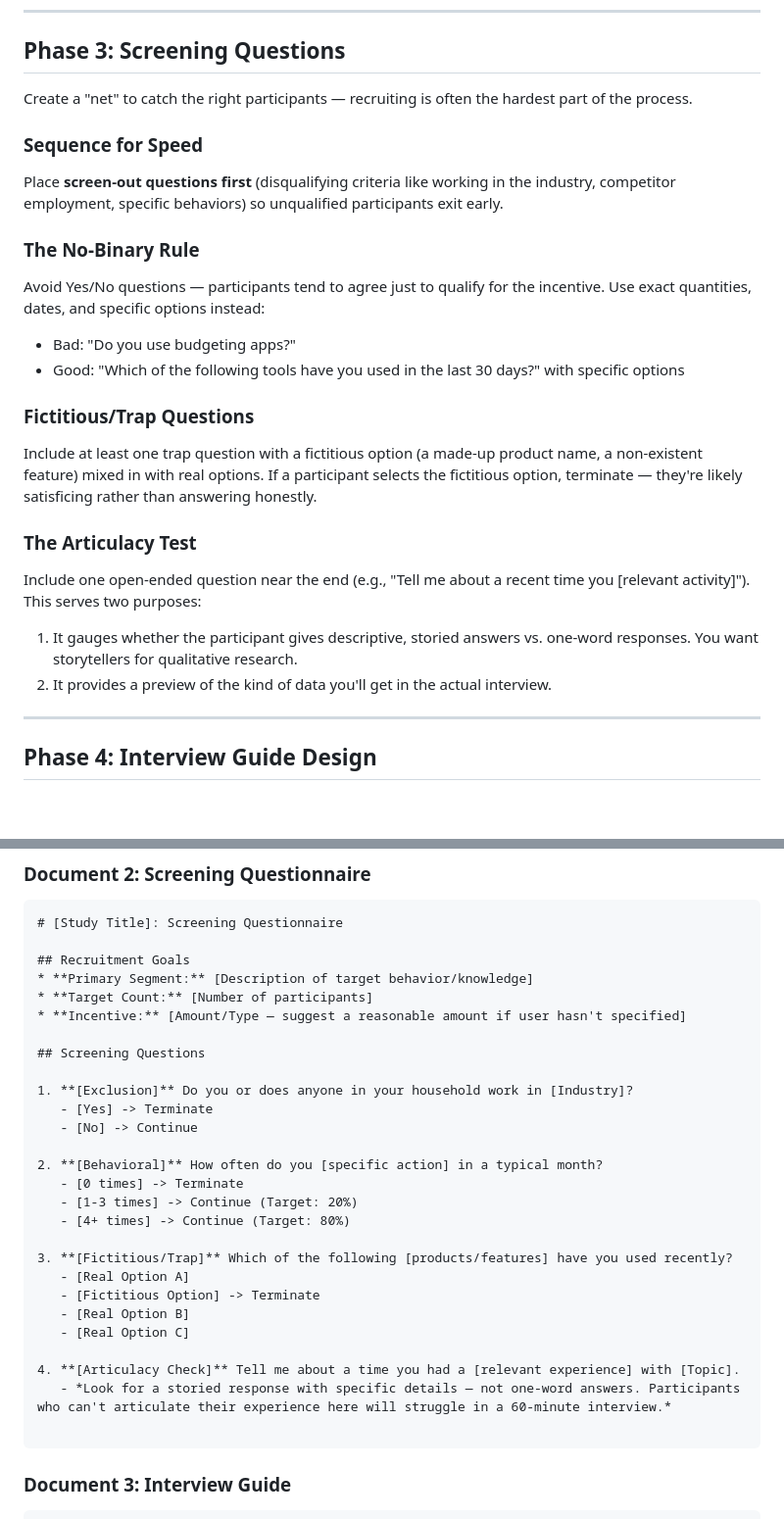
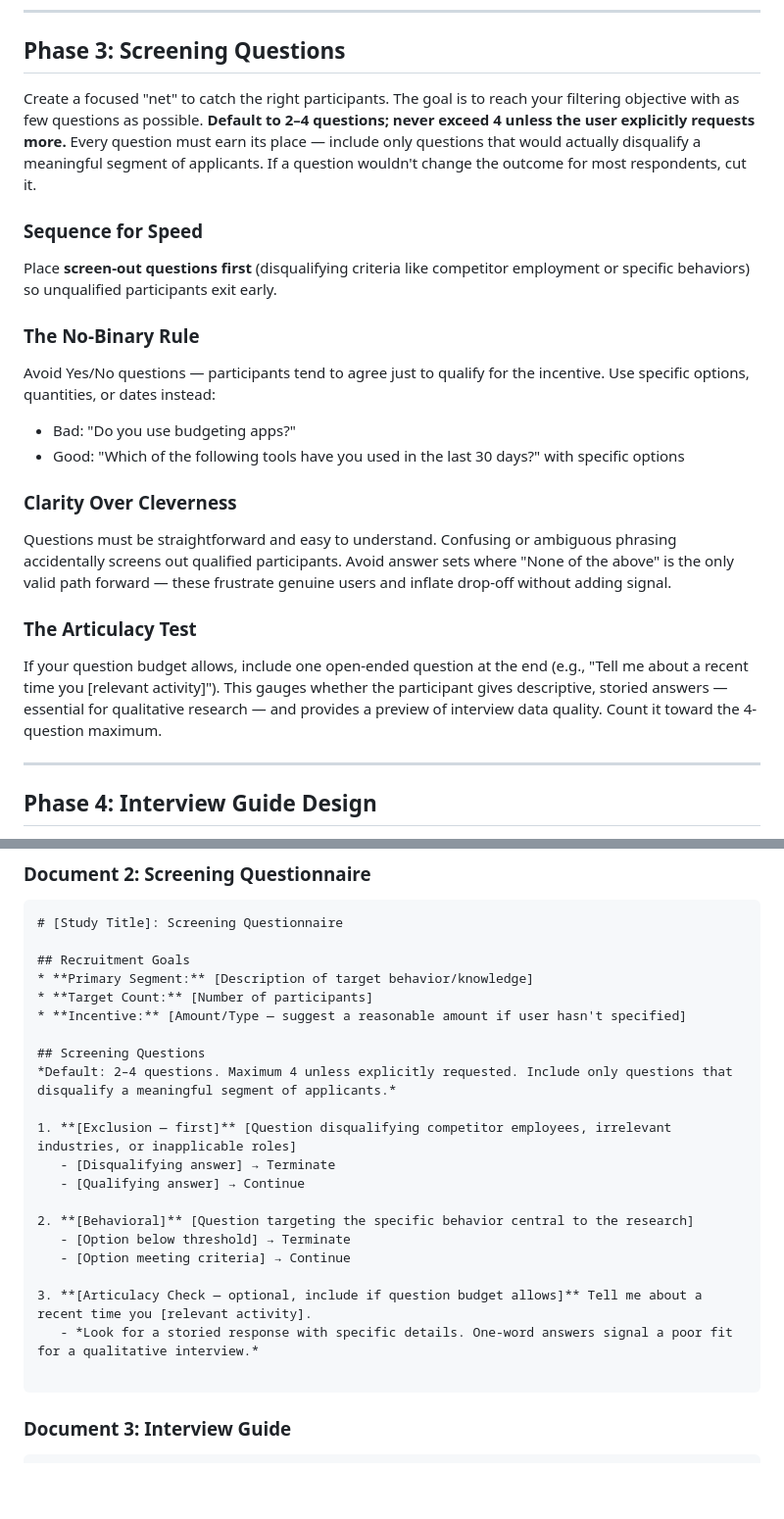
Before and after one commit to cookiy-ai/user-research-skill, a Markdown page: references/qualitative-research-planner/qualitative-research-planner.md, 2 parts joined by grey strips. Shown at 98% size. Drawn GitHub-style; blank space fills up the shorter version.

Commit message:
refactor(screener): enforce 2–4 question limit and simplify screening rules (#49)
Caps screening questions at 2–4 by default, removes the fictitious/trap
question requirement, adds a "Clarity Over Cleverness" rule, makes the
articulacy check optional within the question budget, and updates the
pre-delivery checklist to match.

Co-authored-by: Claude Sonnet 4.6 <noreply@anthropic.com>

````diff
--- a/references/qualitative-research-planner/qualitative-research-planner.md
+++ b/references/qualitative-research-planner/qualitative-research-planner.md
@@ -86,23 +86,21 @@ Demographics matter only when the research question is specifically about demogr
 
 ## Phase 3: Screening Questions
 
-Create a "net" to catch the right participants — recruiting is often the hardest part of the process.
+Create a focused "net" to catch the right participants. The goal is to reach your filtering objective with as few questions as possible. **Default to 2–4 questions; never exceed 4 unless the user explicitly requests more.** Every question must earn its place — include only questions that would actually disqualify a meaningful segment of applicants. If a question wouldn't change the outcome for most respondents, cut it.
 
 ### Sequence for Speed
-Place **screen-out questions first** (disqualifying criteria like working in the industry, competitor employment, specific behaviors) so unqualified participants exit early.
+Place **screen-out questions first** (disqualifying criteria like competitor employment or specific behaviors) so unqualified participants exit early.
 
 ### The No-Binary Rule
-Avoid Yes/No questions — participants tend to agree just to qualify for the incentive. Use exact quantities, dates, and specific options instead:
+Avoid Yes/No questions — participants tend to agree just to qualify for the incentive. Use specific options, quantities, or dates instead:
 - Bad: "Do you use budgeting apps?"
 - Good: "Which of the following tools have you used in the last 30 days?" with specific options
 
-### Fictitious/Trap Questions
-Include at least one trap question with a fictitious option (a made-up product name, a non-existent feature) mixed in with real options. If a participant selects the fictitious option, terminate — they're likely satisficing rather than answering honestly.
+### Clarity Over Cleverness
+Questions must be straightforward and easy to understand. Confusing or ambiguous phrasing accidentally screens out qualified participants. Avoid answer sets where "None of the above" is the only valid path forward — these frustrate genuine users and inflate drop-off without adding signal.
 
 ### The Articulacy Test
-Include one open-ended question near the end (e.g., "Tell me about a recent time you [relevant activity]"). This serves two purposes:
-1. It gauges whether the participant gives descriptive, storied answers vs. one-word responses. You want storytellers for qualitative research.
-2. It provides a preview of the kind of data you'll get in the actual interview.
+If your question budget allows, include one open-ended question at the end (e.g., "Tell me about a recent time you [relevant activity]"). This gauges whether the participant gives descriptive, storied answers — essential for qualitative research — and provides a preview of interview data quality. Count it toward the 4-question maximum.
 
 ---
 
@@ -203,24 +201,18 @@ After gathering enough information, produce **all three** documents below. Use t
 * **Incentive:** [Amount/Type — suggest a reasonable amount if user hasn't specified]
 
 ## Screening Questions
+*Default: 2–4 questions. Maximum 4 unless explicitly requested. Include only questions that disqualify a meaningful segment of applicants.*
 
-1. **[Exclusion]** Do you or does anyone in your household work in [Industry]?
-   - [Yes] -> Terminate
-   - [No] -> Continue
+1. **[Exclusion — first]** [Question disqualifying competitor employees, irrelevant industries, or inapplicable roles]
+   - [Disqualifying answer] → Terminate
+   - [Qualifying answer] → Continue
 
-2. **[Behavioral]** How often do you [specific action] in a typical month?
-   - [0 times] -> Terminate
-   - [1-3 times] -> Continue (Target: 20%)
-   - [4+ times] -> Continue (Target: 80%)
+2. **[Behavioral]** [Question targeting the specific behavior central to the research]
+   - [Option below threshold] → Terminate
+   - [Option meeting criteria] → Continue
 
-3. **[Fictitious/Trap]** Which of the following [products/features] have you used recently?
-   - [Real Option A]
-   - [Fictitious Option] -> Terminate
-   - [Real Option B]
-   - [Real Option C]
-
-4. **[Articulacy Check]** Tell me about a time you had a [relevant experience] with [Topic].
-   - *Look for a storied response with specific details — not one-word answers. Participants who can't articulate their experience here will struggle in a 60-minute interview.*
+3. **[Articulacy Check — optional, include if question budget allows]** Tell me about a recent time you [relevant activity].
+   - *Look for a storied response with specific details. One-word answers signal a poor fit for a qualitative interview.*
 
 ```
 
````
Also changed, not shown: other parts of references/qualitative-research-planner/qualitative-research-planner.md (+4 -2 lines).
